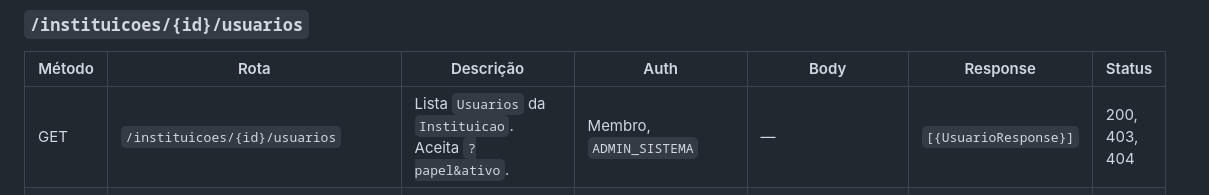
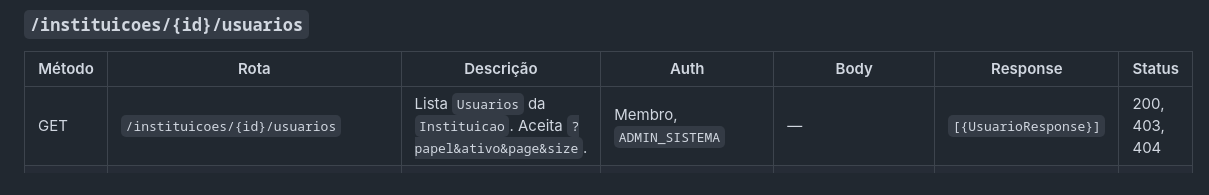
Before and after one commit to miglitopictures/hemotrack, a Markdown page: docs/api/contratos-api.md, the part around the change. Rendered like a GitHub page.

Commit message:
adicionando page size

```diff
--- a/docs/api/contratos-api.md
+++ b/docs/api/contratos-api.md
@@ -32,7 +32,7 @@ Todos os endpoints do nossa API. O detalhamento de cada rota (body, exemplos, ca
 
 | Método | Rota | Descrição | Auth | Body | Response | Status |
 |---|---|---|---|---|---|---|
-| GET | `/instituicoes/{id}/usuarios` | Lista `Usuarios` da `Instituicao`. Aceita `?papel&ativo`. | Membro, `ADMIN_SISTEMA` | — | `[{UsuarioResponse}]` | 200, 403, 404 |
+| GET | `/instituicoes/{id}/usuarios` | Lista `Usuarios` da `Instituicao`. Aceita `?papel&ativo&page&size`. | Membro, `ADMIN_SISTEMA` | — | `[{UsuarioResponse}]` | 200, 403, 404 |
 | POST | `/instituicoes/{id}/usuarios` | Cadastra novo `Usuario` na `Instituicao`. `409` se o e-mail já existir. | `ADMIN_INSTITUICAO` | `{UsuarioRequest}` | `{UsuarioResponse}` | 201, 400, 403, 404, 409 |
 | GET | `/instituicoes/{id}/usuarios/{uid}` | Retorna dados do `Usuario` especificado. | Dono, `ADMIN_INSTITUICAO`, `ADMIN_SISTEMA` | — | `{UsuarioResponse}` | 200, 403, 404 |
 | PATCH | `/instituicoes/{id}/usuarios/{uid}` | Altera papel ou ativa/desativa `Usuario`. `409` ao rebaixar o último `ADMIN_INSTITUICAO`. | `ADMIN_INSTITUICAO` | `{papel, ativo}` | `{UsuarioResponse}` | 200, 400, 403, 404, 409 |
```
